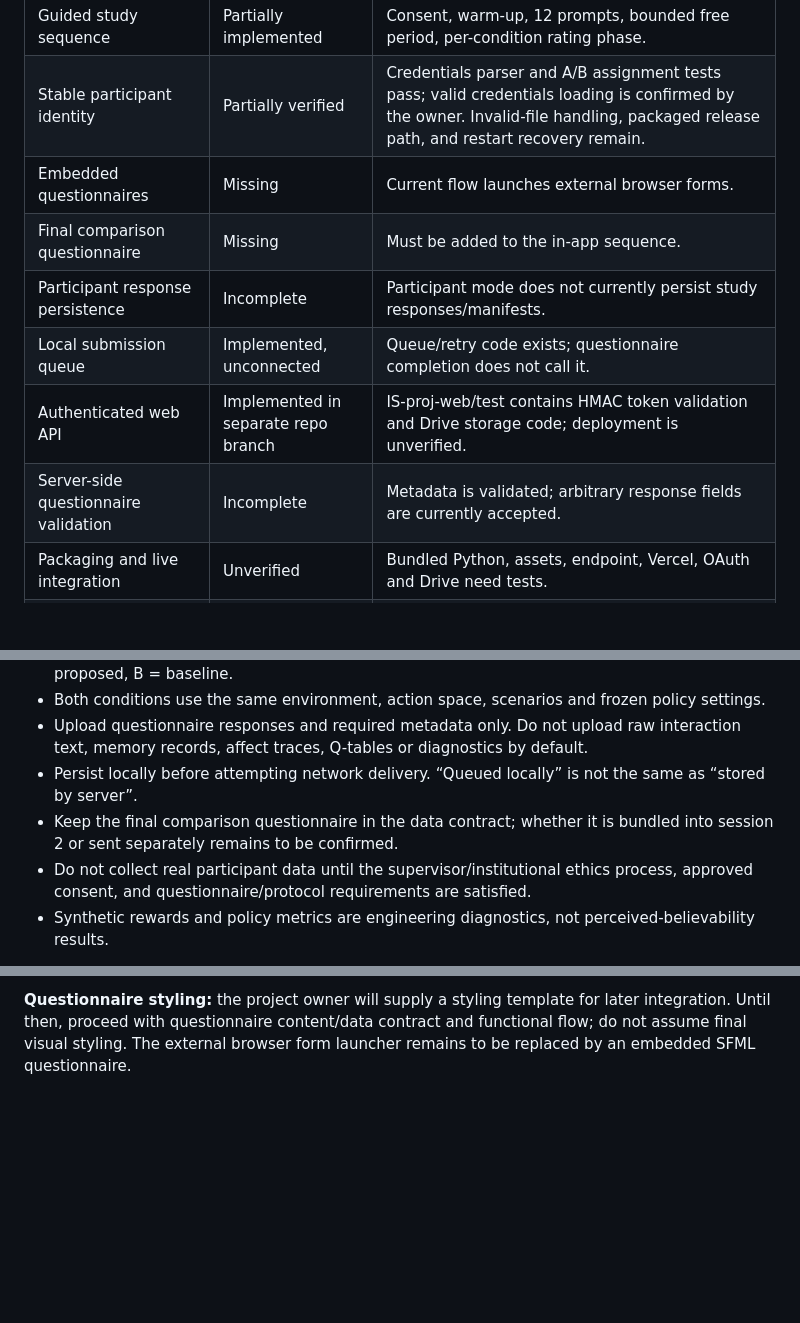
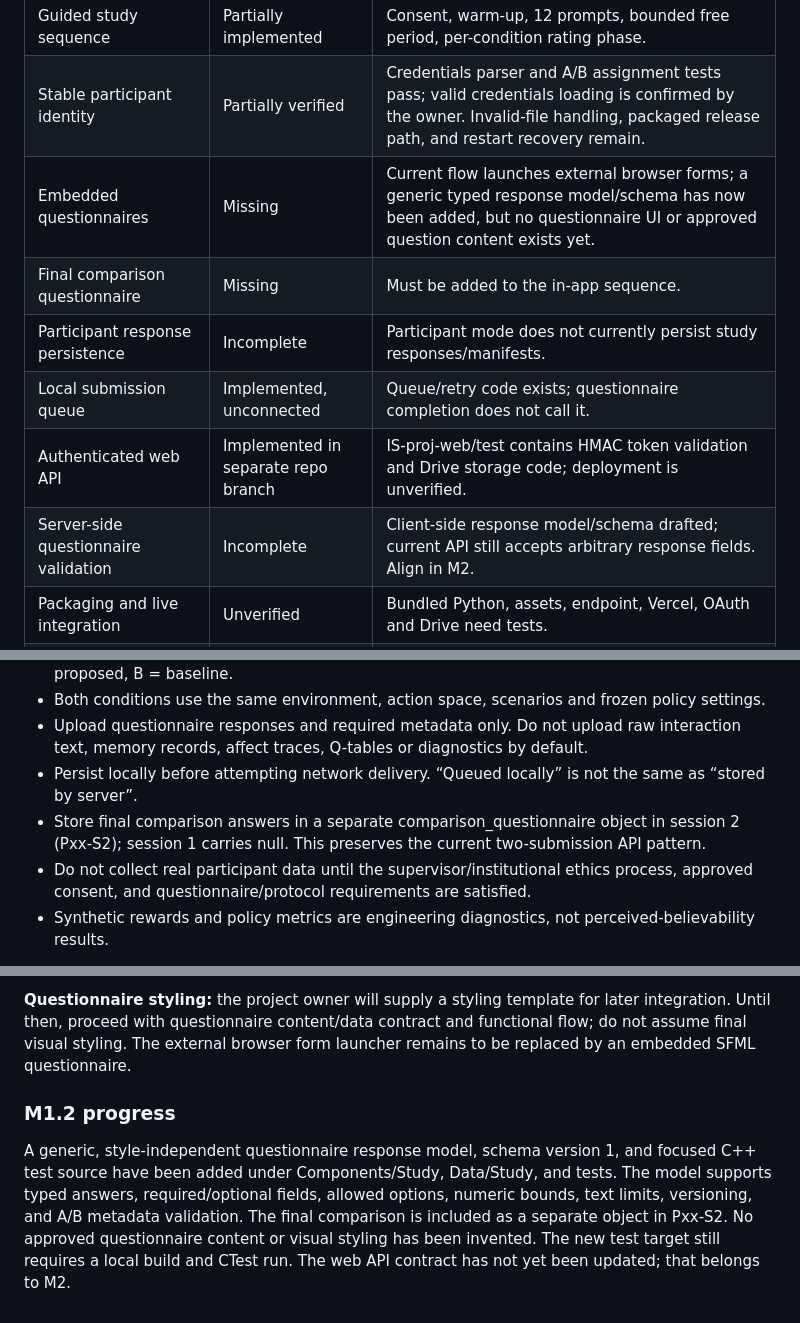
Before and after one commit to SAmWaM42/IS-proj, a Markdown page: Docs/07-implementation-status-and-roadmap.md, 3 parts joined by grey strips. Drawn GitHub-style; blank space fills up the shorter version.

Commit message:
docs: record M1.2 questionnaire response contract

```diff
--- a/Docs/07-implementation-status-and-roadmap.md
+++ b/Docs/07-implementation-status-and-roadmap.md
@@ -22,12 +22,12 @@ No real participant data should be collected using the current build.
 | Participant executable/menu | Implemented in source | One executable; menu selects Free Roam or Research Session. |
 | Guided study sequence | Partially implemented | Consent, warm-up, 12 prompts, bounded free period, per-condition rating phase. |
 | Stable participant identity | Partially verified | Credentials parser and A/B assignment tests pass; valid credentials loading is confirmed by the owner. Invalid-file handling, packaged release path, and restart recovery remain. |
-| Embedded questionnaires | Missing | Current flow launches external browser forms. |
+| Embedded questionnaires | Missing | Current flow launches external browser forms; a generic typed response model/schema has now been added, but no questionnaire UI or approved question content exists yet. |
 | Final comparison questionnaire | Missing | Must be added to the in-app sequence. |
 | Participant response persistence | Incomplete | Participant mode does not currently persist study responses/manifests. |
 | Local submission queue | Implemented, unconnected | Queue/retry code exists; questionnaire completion does not call it. |
 | Authenticated web API | Implemented in separate repo branch | IS-proj-web/test contains HMAC token validation and Drive storage code; deployment is unverified. |
-| Server-side questionnaire validation | Incomplete | Metadata is validated; arbitrary response fields are currently accepted. |
+| Server-side questionnaire validation | Incomplete | Client-side response model/schema drafted; current API still accepts arbitrary response fields. Align in M2. |
 | Packaging and live integration | Unverified | Bundled Python, assets, endpoint, Vercel, OAuth and Drive need tests. |
 | Research protocol/ethics | Not ready | Questionnaire/protocol approval and ethics gate remain. |
 
@@ -64,7 +64,7 @@ New study-specific code should be grouped under Components/Study/. Do not perfor
 - Both conditions use the same environment, action space, scenarios and frozen policy settings.
 - Upload questionnaire responses and required metadata only. Do not upload raw interaction text, memory records, affect traces, Q-tables or diagnostics by default.
 - Persist locally before attempting network delivery. “Queued locally” is not the same as “stored by server”.
-- Keep the final comparison questionnaire in the data contract; whether it is bundled into session 2 or sent separately remains to be confirmed.
+- Store final comparison answers in a separate comparison_questionnaire object in session 2 (Pxx-S2); session 1 carries null. This preserves the current two-submission API pattern.
 - Do not collect real participant data until the supervisor/institutional ethics process, approved consent, and questionnaire/protocol requirements are satisfied.
 - Synthetic rewards and policy metrics are engineering diagnostics, not perceived-believability results.
 
@@ -82,3 +82,8 @@ See [README.md](../README.md) for build and launch instructions, and [project-co
 **Build target clarification:** `IS-2` is the sole participant application CMake target and produces the executable file `AnimalAgent`. Free Roam and Research Session are runtime menu choices in that executable. `participant_config_test` and other optional targets enabled by `ANIMAL_AGENT_BUILD_RESEARCH_TESTS` are developer/test executables, not additional participant application builds.
 
 **Questionnaire styling:** the project owner will supply a styling template for later integration. Until then, proceed with questionnaire content/data contract and functional flow; do not assume final visual styling. The external browser form launcher remains to be replaced by an embedded SFML questionnaire.
+
+
+### M1.2 progress
+
+A generic, style-independent questionnaire response model, schema version 1, and focused C++ test source have been added under Components/Study, Data/Study, and tests. The model supports typed answers, required/optional fields, allowed options, numeric bounds, text limits, versioning, and A/B metadata validation. The final comparison is included as a separate object in Pxx-S2. No approved questionnaire content or visual styling has been invented. The new test target still requires a local build and CTest run. The web API contract has not yet been updated; that belongs to M2.
```
